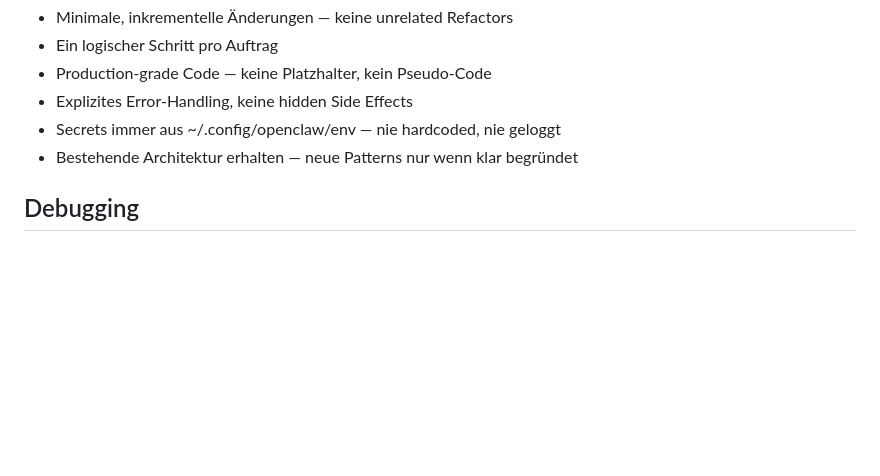
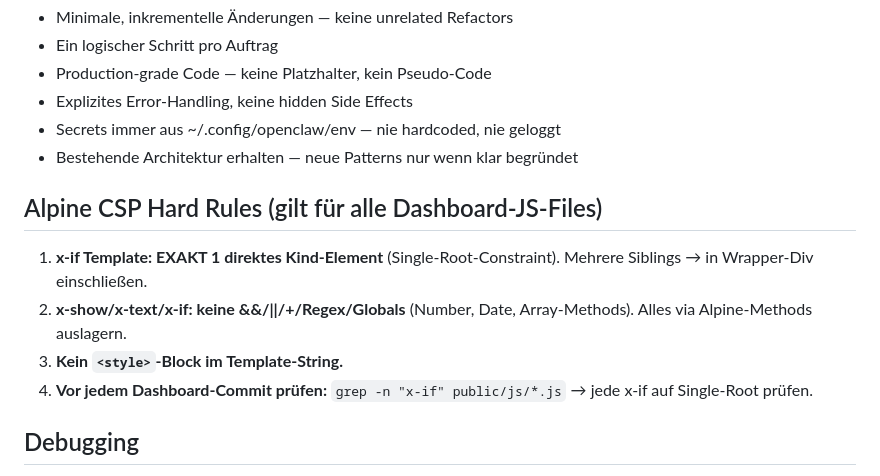
Before and after one commit to biko007/executive-dashboard-private, a Markdown page: CLAUDE.md, the part around the change. GitHub-like rendering; blank space fills up the shorter version.

Commit message:
docs: Alpine CSP hard rules in CLAUDE.md
Co-Authored-By: Claude Opus 4.6 <noreply@anthropic.com>

```diff
--- a/CLAUDE.md
+++ b/CLAUDE.md
@@ -220,6 +220,16 @@ engineering best practices.
 - Secrets immer aus ~/.config/openclaw/env — nie hardcoded, nie geloggt
 - Bestehende Architektur erhalten — neue Patterns nur wenn klar begründet
 
+## Alpine CSP Hard Rules (gilt für alle Dashboard-JS-Files)
+
+1. **x-if Template: EXAKT 1 direktes Kind-Element** (Single-Root-Constraint).
+   Mehrere Siblings → in Wrapper-Div einschließen.
+2. **x-show/x-text/x-if: keine &&/||/+/Regex/Globals** (Number, Date, Array-Methods).
+   Alles via Alpine-Methods auslagern.
+3. **Kein `<style>`-Block im Template-String.**
+4. **Vor jedem Dashboard-Commit prüfen:**
+   `grep -n "x-if" public/js/*.js` → jede x-if auf Single-Root prüfen.
+
 ## Debugging
 
 - Hypothesen nach Wahrscheinlichkeit geordnet
```
